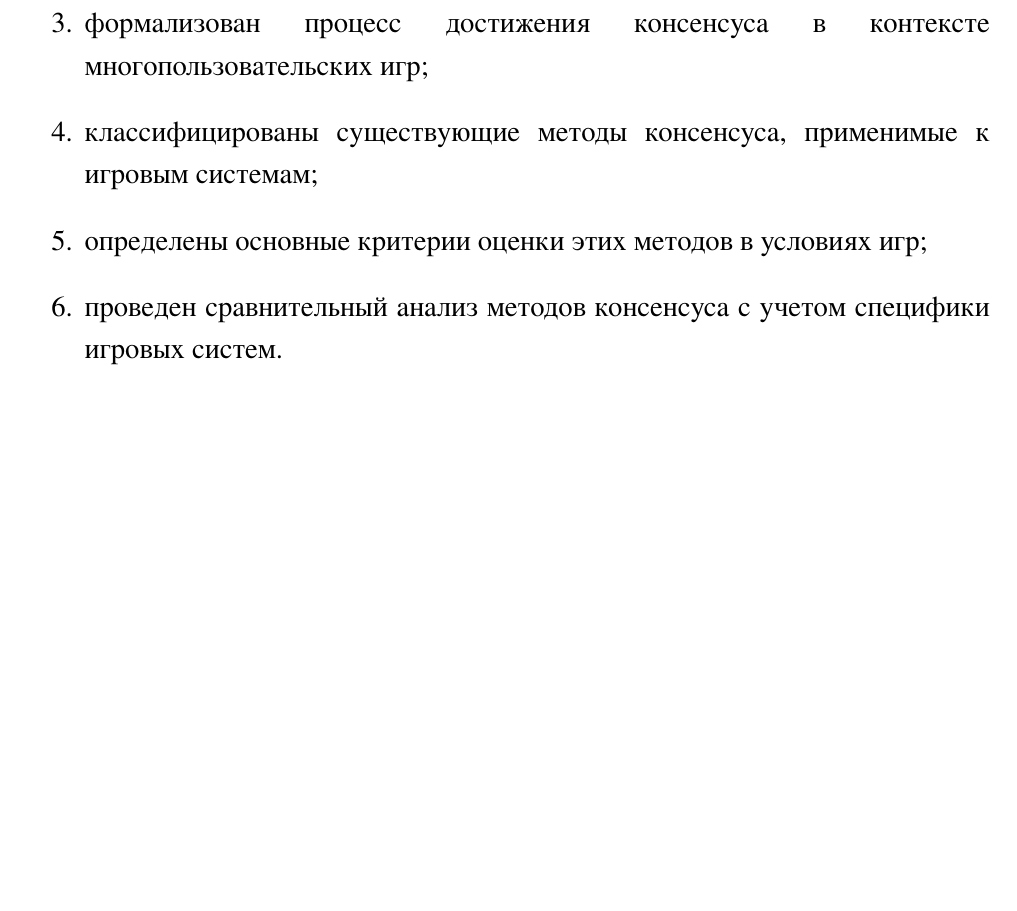
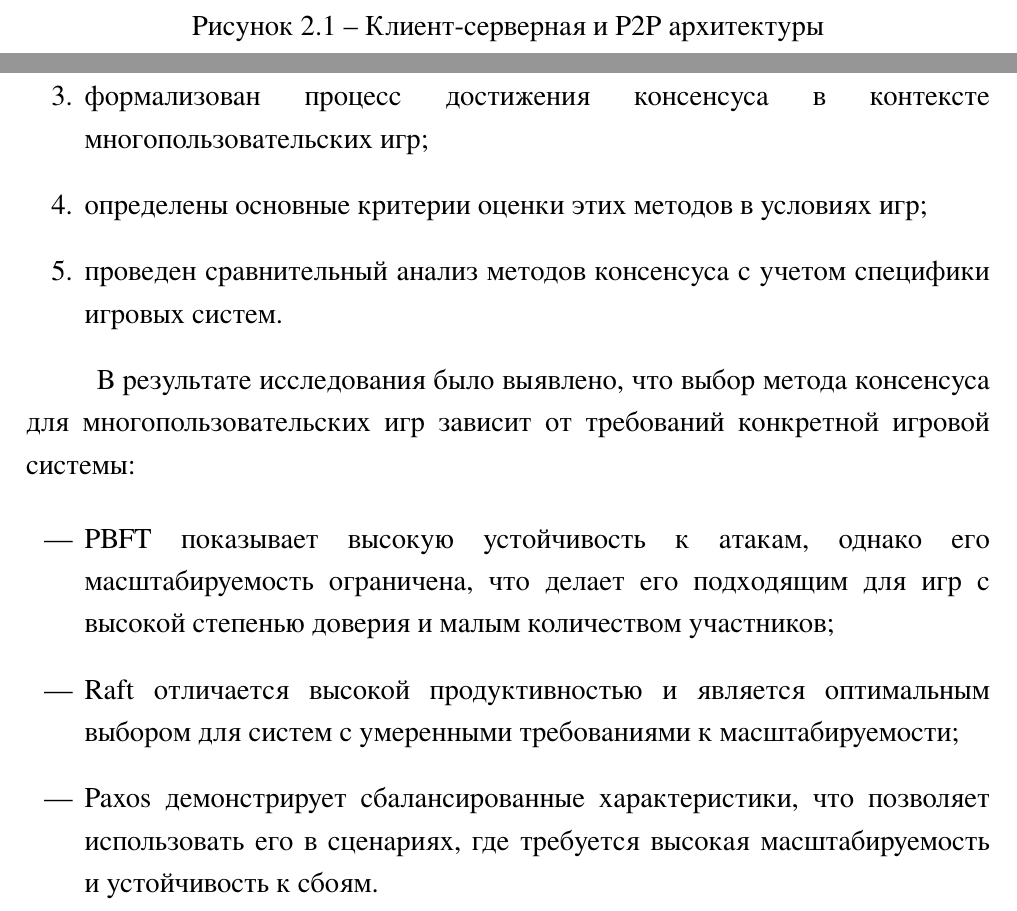
Before and after one commit to ooosae/BMSTU-5-research, a LaTeX document (report/report.tex, which reads report/parts/conclusion.tex, report/parts/introduction.tex, report/parts/main.tex): part of page 16 of 17 before the commit and two parts of pages 9 and 16 of 17 after it, the two joined at a grey line, cut at the place of the change, the shorter picture padded with empty space. The pictures show the PDF file report/report.pdf that the author committed with the source.

Commit message:
all done

```diff
--- a/report/parts/conclusion.tex
+++ b/report/parts/conclusion.tex
@@ -11,7 +11,14 @@
 	\item исследованы основные принципы консенсуса в распределенных системах и их применение в многопользовательских играх;
 	\item рассмотрены ключевые методы защиты игрового процесса от читерства и их роль в обеспечении консенсуса;
 	\item формализован процесс достижения консенсуса в контексте многопользовательских игр;
-	\item классифицированы существующие методы консенсуса, применимые к игровым системам;
 	\item определены основные критерии оценки этих методов в условиях игр;
 	\item проведен сравнительный анализ методов консенсуса с учетом специфики игровых систем.
 \end{enumerate}
+
+В результате исследования было выявлено, что выбор метода консенсуса для многопользовательских игр зависит от требований конкретной игровой системы:
+
+\begin{itemize}
+	\item PBFT показывает высокую устойчивость к атакам, однако его масштабируемость ограничена, что делает его подходящим для игр с высокой степенью доверия и малым количеством участников;
+	\item Raft отличается высокой продуктивностью и является оптимальным выбором для систем с умеренными требованиями к масштабируемости;
+	\item Paxos демонстрирует сбалансированные характеристики, что позволяет использовать его в сценариях, где требуется высокая масштабируемость и устойчивость к сбоям.
+\end{itemize}
--- a/report/parts/introduction.tex
+++ b/report/parts/introduction.tex
@@ -14,7 +14,6 @@
 	\item исследовать основные принципы консенсуса в распределенных системах и их применение в многопользовательских играх;
 	\item рассмотреть ключевые методы защиты игрового процесса от читерства и их роль в обеспечении консенсуса;
 	\item формализовать процесс достижения консенсуса в контексте многопользовательских игр;
-	\item классифицировать существующие методы консенсуса, применимые к игровым системам;
 	\item определить основные критерии оценки этих методов в условиях игр;
 	\item провести сравнительный анализ методов консенсуса с учетом специфики игровых систем.
 \end{enumerate}
--- a/report/parts/main.tex
+++ b/report/parts/main.tex
@@ -55,6 +62,13 @@ Peer-to-Peer (P2P) архитектура накладывает дополни
 PBFT хорошо подходит для P2P-архитектуры, так как: позволяет сохранять согласованность данных даже при наличии до одной трети вредоносных узлов, снижает риск манипуляций состоянием игровых объектов, которыми управляют разные узлы.
 
 Однако из-за высокой вычислительной сложности PBFT применяется преимущественно в системах с небольшим числом участников. Для более масштабных игр возможны гибридные подходы, объединяющие элементы PBFT с централизованными алгоритмами, такими как Raft.
+
+\begin{figure}[H]
+	\centering
+	\includegraphics[width=1\textwidth]{img/1.png}
+	\caption{Клиент-серверная и P2P архитектуры}
+	\label{img:2-1}
+\end{figure}
 
 \chapter{Гибридные методы достижения консенсуса}
 В современных многопользовательских играх часто используются гибридные методы консенсуса, которые объединяют преимущества различных алгоритмов для повышения эффективности системы.
```
Also changed, not shown: report/img/1.png (added), report/report.pdf, report/parts/main.tex (15 more changed lines), 1 other file.
